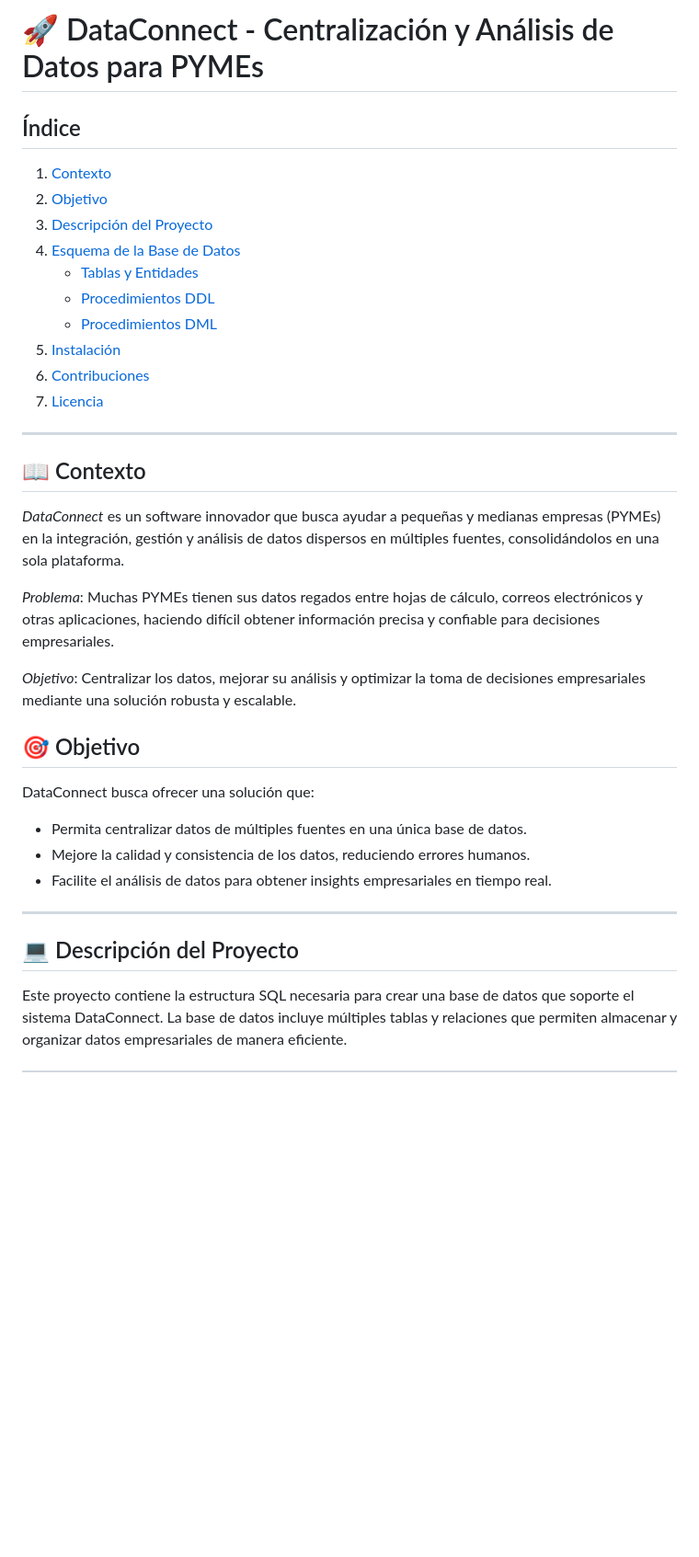
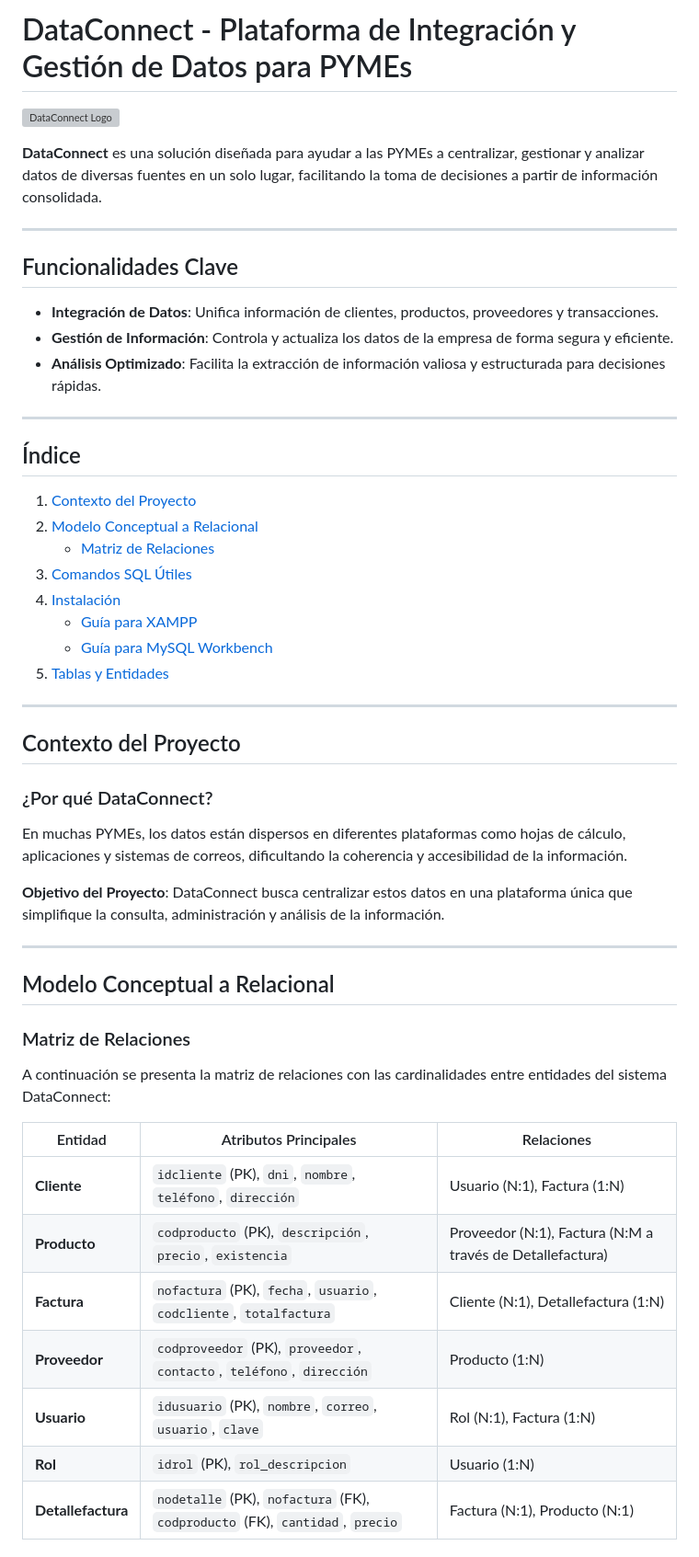
Before and after one commit to D3C0D1/Base_de_datos, a Markdown page: README.md, the part around one of its changes. Shown at 92% size. Drawn GitHub-style; blank space fills up the shorter version; grey boxes are pictures that could not be loaded.

Commit message:
actualizaciòn del Readme

```diff
--- a/README.md
+++ b/README.md
@@ -1,38 +1,56 @@
-# 🚀 DataConnect - Centralización y Análisis de Datos para PYMEs
+
+# DataConnect - Plataforma de Integración y Gestión de Datos para PYMEs
+
+![DataConnect Logo](https://via.placeholder.com/600x150?text=DataConnect+Logo)
+
+**DataConnect** es una solución diseñada para ayudar a las PYMEs a centralizar, gestionar y analizar datos de diversas fuentes en un solo lugar, facilitando la toma de decisiones a partir de información consolidada.
+
+---
+
+## Funcionalidades Clave
+
+- **Integración de Datos**: Unifica información de clientes, productos, proveedores y transacciones.
+- **Gestión de Información**: Controla y actualiza los datos de la empresa de forma segura y eficiente.
+- **Análisis Optimizado**: Facilita la extracción de información valiosa y estructurada para decisiones rápidas.
+
+---
 
 ## Índice
 
-1. [Contexto](#contexto)
-2. [Objetivo](#objetivo)
-3. [Descripción del Proyecto](#descripción-del-proyecto)
-4. [Esquema de la Base de Datos](#esquema-de-la-base-de-datos)
-   - [Tablas y Entidades](#tablas-y-entidades)
-   - [Procedimientos DDL](#procedimientos-ddl)
-   - [Procedimientos DML](#procedimientos-dml)
-5. [Instalación](#instalación)
-6. [Contribuciones](#contribuciones)
-7. [Licencia](#licencia)
+1. [Contexto del Proyecto](#contexto-del-proyecto)
+2. [Modelo Conceptual a Relacional](#modelo-conceptual-a-relacional)
+   - [Matriz de Relaciones](#matriz-de-relaciones)
+3. [Comandos SQL Útiles](#comandos-sql-útiles)
+4. [Instalación](#instalación)
+   - [Guía para XAMPP](#usando-xampp)
+   - [Guía para MySQL Workbench](#usando-mysql-workbench)
+5. [Tablas y Entidades](#tablas-y-entidades)
 
 ---
 
-## 📖 Contexto
+## Contexto del Proyecto
 
-*DataConnect* es un software innovador que busca ayudar a pequeñas y medianas empresas (PYMEs) en la integración, gestión y análisis de datos dispersos en múltiples fuentes, consolidándolos en una sola plataforma.
+### ¿Por qué DataConnect?
 
-*Problema*: Muchas PYMEs tienen sus datos regados entre hojas de cálculo, correos electrónicos y otras aplicaciones, haciendo difícil obtener información precisa y confiable para decisiones empresariales.
+En muchas PYMEs, los datos están dispersos en diferentes plataformas como hojas de cálculo, aplicaciones y sistemas de correos, dificultando la coherencia y accesibilidad de la información.
 
-*Objetivo*: Centralizar los datos, mejorar su análisis y optimizar la toma de decisiones empresariales mediante una solución robusta y escalable.
-
-## 🎯 Objetivo
-
-DataConnect busca ofrecer una solución que:
-
-- Permita centralizar datos de múltiples fuentes en una única base de datos.
-- Mejore la calidad y consistencia de los datos, reduciendo errores humanos.
-- Facilite el análisis de datos para obtener insights empresariales en tiempo real.
+**Objetivo del Proyecto**: DataConnect busca centralizar estos datos en una plataforma única que simplifique la consulta, administración y análisis de la información.
 
 ---
 
-## 💻 Descripción del Proyecto
+## Modelo Conceptual a Relacional
 
-Este proyecto contiene la estructura SQL necesaria para crear una base de datos que soporte el sistema DataConnect. La base de datos incluye múltiples tablas y relaciones que permiten almacenar y organizar datos empresariales de manera eficiente.
+### Matriz de Relaciones
+
+A continuación se presenta la matriz de relaciones con las cardinalidades entre entidades del sistema DataConnect:
+
+| Entidad        | Atributos Principales                                  | Relaciones                                                |
+|----------------|--------------------------------------------------------|-----------------------------------------------------------|
+| **Cliente**    | `idcliente` (PK), `dni`, `nombre`, `teléfono`, `dirección` | Usuario (N:1), Factura (1:N)                              |
+| **Producto**   | `codproducto` (PK), `descripción`, `precio`, `existencia` | Proveedor (N:1), Factura (N:M a través de Detallefactura) |
+| **Factura**    | `nofactura` (PK), `fecha`, `usuario`, `codcliente`, `totalfactura` | Cliente (N:1), Detallefactura (1:N)                      |
+| **Proveedor**  | `codproveedor` (PK), `proveedor`, `contacto`, `teléfono`, `dirección` | Producto (1:N)                                            |
+| **Usuario**    | `idusuario` (PK), `nombre`, `correo`, `usuario`, `clave` | Rol (N:1), Factura (1:N)                                  |
+| **Rol**        | `idrol` (PK), `rol_descripcion`                        | Usuario (1:N)                                             |
+| **Detallefactura** | `nodetalle` (PK), `nofactura` (FK), `codproducto` (FK), `cantidad`, `precio` | Factura (N:1), Producto (N:1) |
+
```
Also changed, not shown: other parts of README.md (+38 -95 lines).
